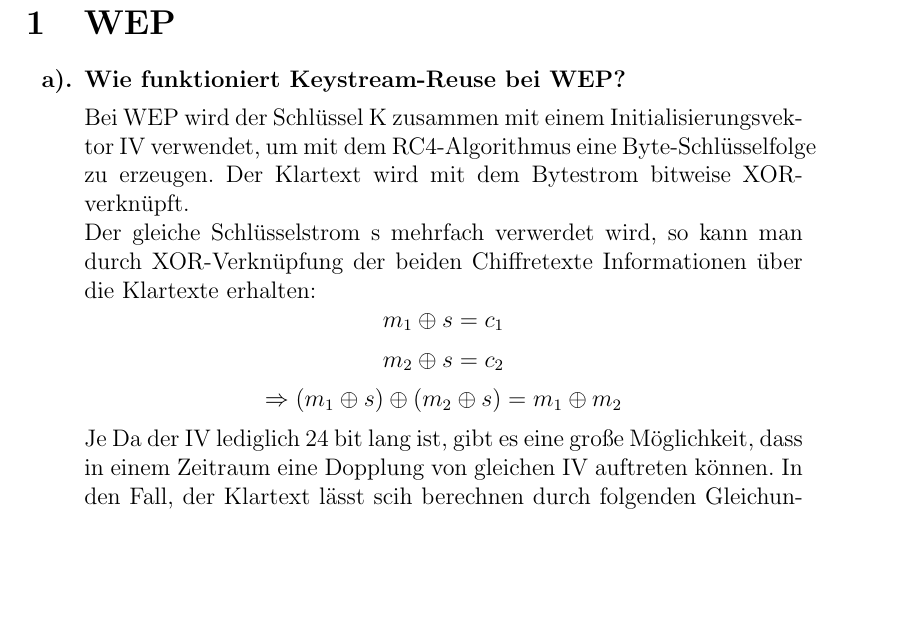
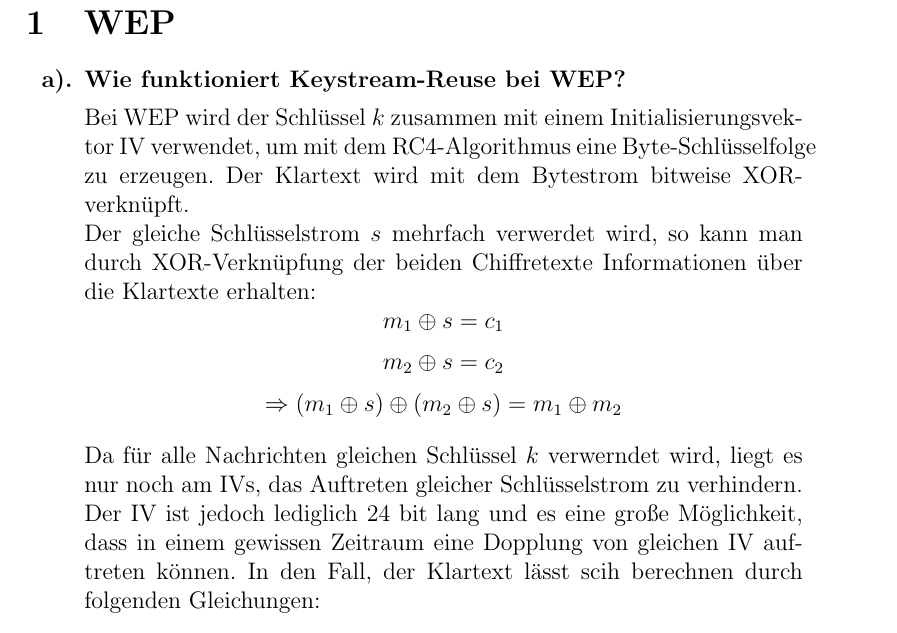
Before and after one commit to leo-mao/Angriffszenarien-und-Gegenma-nahmen-SS18, a LaTeX problem sheet (AuG_Doku/AuG_Uebung1.tex): part of page 3 of 5, cut so that both start at the same text, the shorter picture padded with empty space. Compiled offline with pdfLaTeX.

Commit message:
txs auto checkin

```diff
--- a/AuG_Doku/AuG_Uebung1.tex
+++ b/AuG_Doku/AuG_Uebung1.tex
@@ -100,13 +100,13 @@
     	\begin{exercise}
 		\item Wie funktioniert Keystream-Reuse bei WEP?
 			\begin{answer}
-			Bei WEP wird der Schlüssel K zusammen mit einem Initialisierungsvektor IV verwendet, um mit dem RC4-Algorithmus eine Byte-Schlüsselfolge zu erzeugen. Der Klartext wird mit dem Bytestrom bitweise XOR-verknüpft.\\
-			Der gleiche Schlüsselstrom s mehrfach verwerdet wird, so kann man durch XOR-Verknüpfung der beiden Chiffretexte Informationen über die Klartexte erhalten:
+			Bei WEP wird der Schlüssel $k$ zusammen mit einem Initialisierungsvektor IV verwendet, um mit dem RC4-Algorithmus eine Byte-Schlüsselfolge zu erzeugen. Der Klartext wird mit dem Bytestrom bitweise XOR-verknüpft.\\
+			Der gleiche Schlüsselstrom $s$ mehrfach verwerdet wird, so kann man durch XOR-Verknüpfung der beiden Chiffretexte Informationen über die Klartexte erhalten:
 			\[m_1 \oplus s = c_1\]
 			\[m_2 \oplus s = c_2\]
 			\[\Rightarrow (m_1 \oplus s)\oplus(m_2\oplus s)=m_1\oplus m_2\]
-			Je
-			Da der IV lediglich 24 bit lang ist, gibt es eine große Möglichkeit, dass in einem Zeitraum eine Dopplung von gleichen IV auftreten können. In den Fall, der Klartext lässt scih berechnen durch folgenden Gleichungen:
+
+			Da für alle Nachrichten gleichen Schlüssel $k$ verwerndet wird, liegt es nur noch am  IVs, das Auftreten gleicher Schlüsselstrom zu verhindern. Der IV ist jedoch lediglich 24 bit lang und es eine große Möglichkeit, dass in einem gewissen Zeitraum eine Dopplung von gleichen IV auftreten können. In den Fall, der Klartext lässt scih berechnen durch folgenden Gleichungen:
 
 
 			\end{answer}
```
